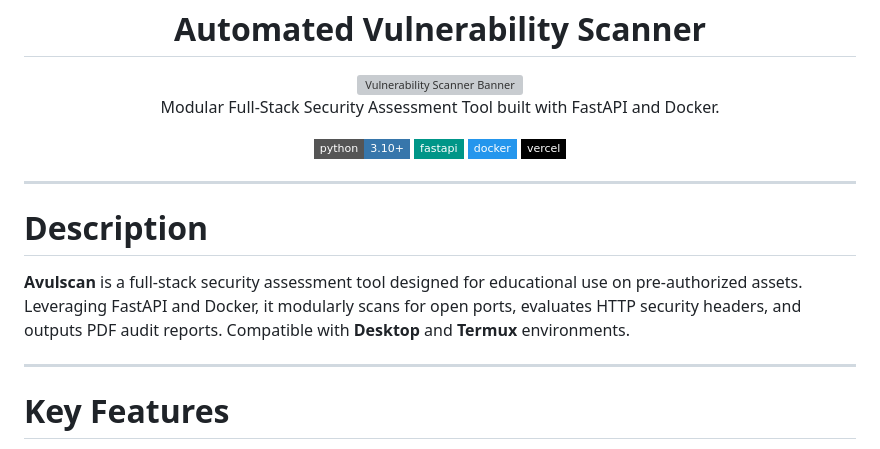
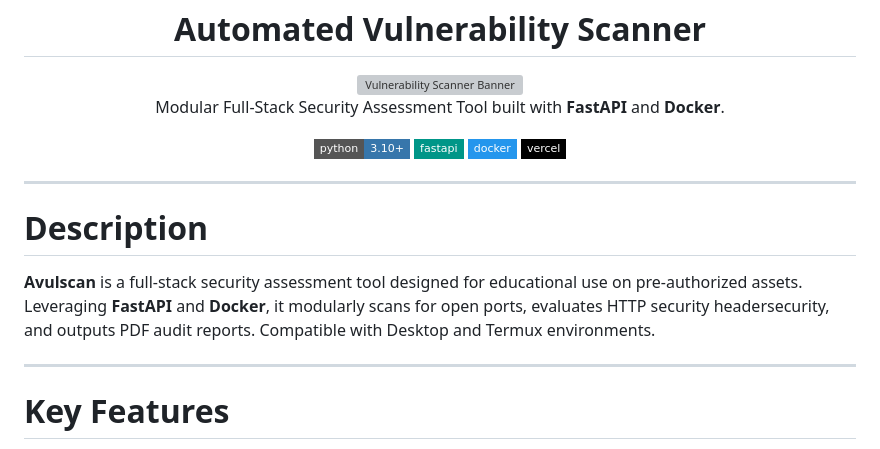
Before and after one commit to ndrmeda-s/Avulscan, a Markdown page: README.md, the part around the change. Rendered like a GitHub page; badges without logos; grey boxes are pictures that could not be loaded.

```diff
--- a/README.md
+++ b/README.md
@@ -4,7 +4,7 @@
 
 <img src="./assets/banner.gif" width="600" height="240" alt="Vulnerability Scanner Banner"/>
 
-Modular Full-Stack Security Assessment Tool built with FastAPI and Docker.
+Modular Full-Stack Security Assessment Tool built with **FastAPI** and **Docker**.
 
 [![Python](https://img.shields.io/badge/python-3.10+-3776AB?style=flat-square&logo=python&logoColor=white)](https://www.python.org/)
 [![FastAPI](https://img.shields.io/badge/fastapi-009688?style=flat-square&logo=fastapi&logoColor=white)](https://fastapi.tiangolo.com/)
@@ -18,9 +18,9 @@ Modular Full-Stack Security Assessment Tool built with FastAPI and Docker.
 # Description
 
 **Avulscan** is a full-stack security assessment tool designed for educational use on
-pre-authorized assets. Leveraging FastAPI and Docker, it modularly scans for open
-ports, evaluates HTTP security headers, and outputs PDF audit reports. Compatible
-with **Desktop** and **Termux** environments.
+pre-authorized assets. Leveraging **FastAPI** and **Docker**, it modularly scans for open
+ports, evaluates HTTP security headersecurity, and outputs PDF audit reports. Compatible
+with Desktop and Termux environments.
 
 ---
 
```
